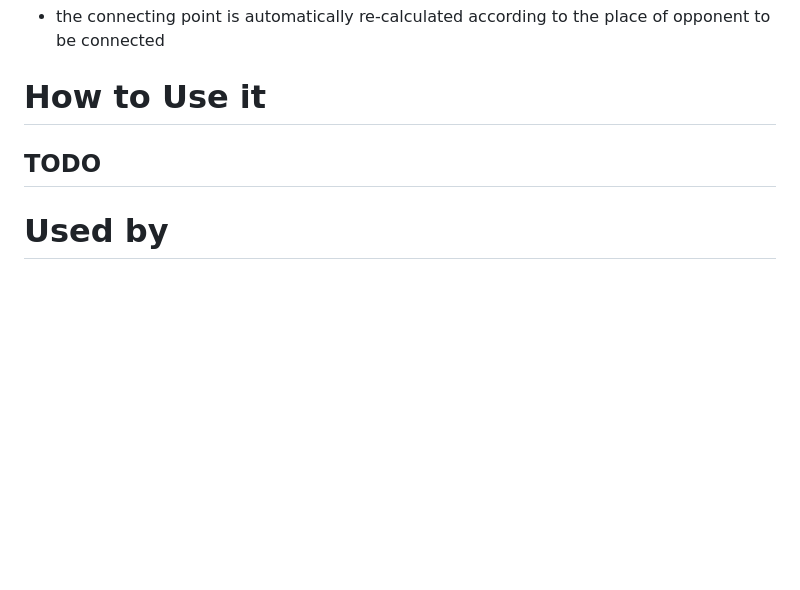
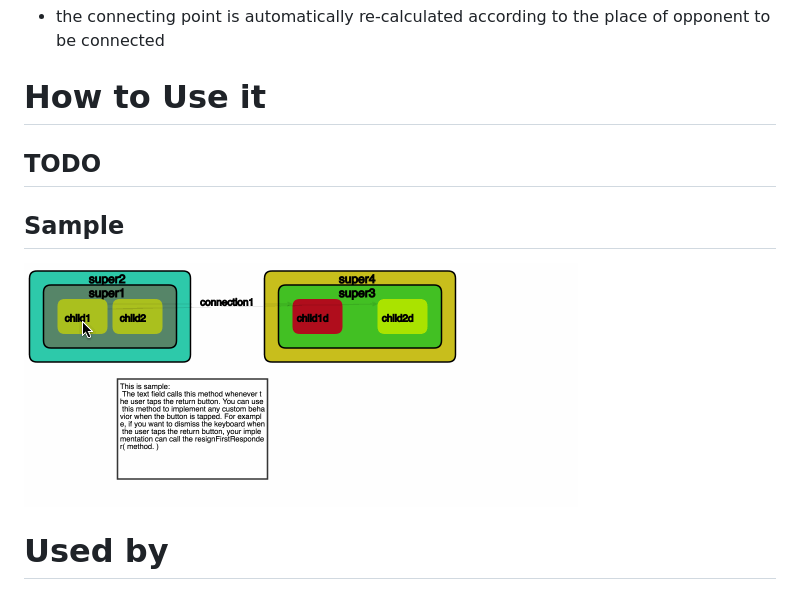
Before and after one commit to ukinau/recognisedCanvasJs, a Markdown page: README.md, the part around the change. Rendered like a GitHub page; pictures changed too: docs/released_1.0.gif (added); blank space fills up the shorter version.

Commit message:
Add sample image

```diff
--- a/README.md
+++ b/README.md
@@ -16,6 +16,9 @@ The main concept is to make it easier following points
 # How to Use it
 ## TODO
 
+## Sample
+![released](docs/released_1.0.gif)
+
 # Used by
  * [Container Visualise](https://github.com/ukinau/container-visualise)
 ![container visualise image](https://raw.githubusercontent.com/ukinau/container-visualise/master/samples/container_visualise_0.5.gif)
```
